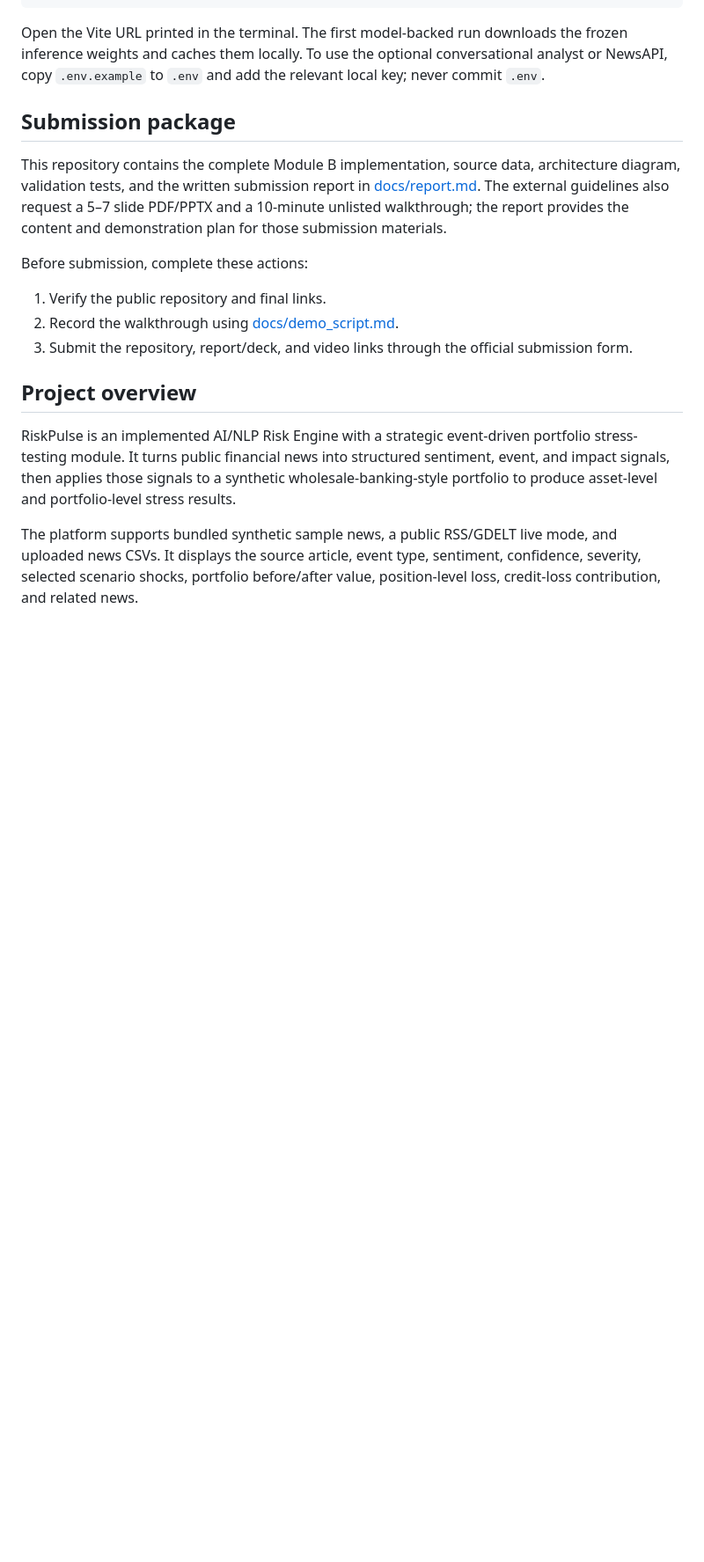
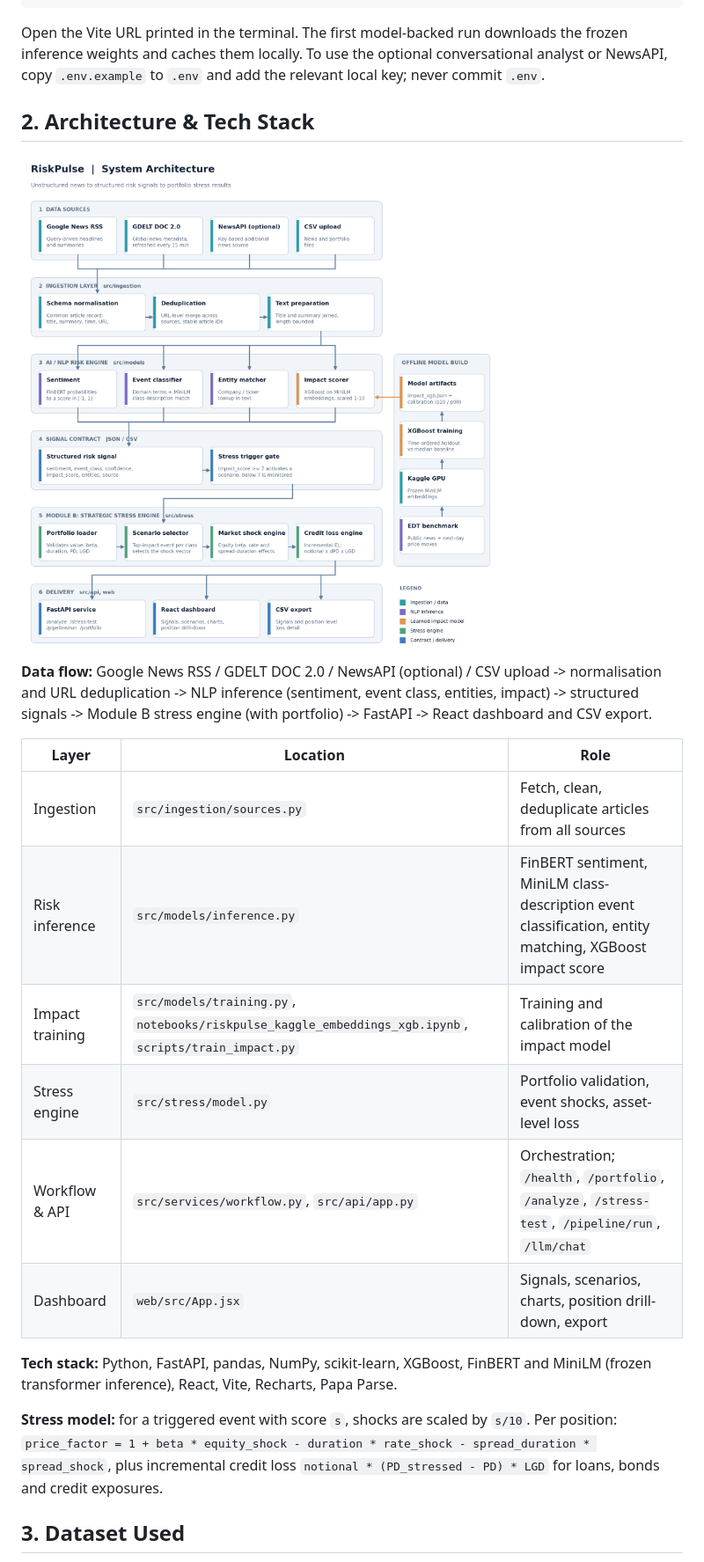
Before and after one commit to SHUSMIT/iitkgp_shusmit_hackathon, a Markdown page: README.md, the part around the change printed below. Shown: that part at 88% size. Drawn GitHub-style; pictures changed too: docs/architecture.png; blank space fills up the shorter version.

```diff
--- a/README.md
+++ b/README.md
@@ -19,19 +37,24 @@ npm run dev
 
 Open the Vite URL printed in the terminal. The first model-backed run downloads the frozen inference weights and caches them locally. To use the optional conversational analyst or NewsAPI, copy `.env.example` to `.env` and add the relevant local key; never commit `.env`.
 
-## Submission package
+## 2. Architecture & Tech Stack
 
-This repository contains the complete Module B implementation, source data, architecture diagram, validation tests, and the written submission report in [docs/report.md](docs/report.md). The external guidelines also request a 5–7 slide PDF/PPTX and a 10-minute unlisted walkthrough; the report provides the content and demonstration plan for those submission materials.
+![Architecture](docs/architecture.png)
 
-Before submission, complete these actions:
+**Data flow:** Google News RSS / GDELT DOC 2.0 / NewsAPI (optional) / CSV upload -> normalisation and URL deduplication -> NLP inference (sentiment, event class, entities, impact) -> structured signals -> Module B stress engine (with portfolio) -> FastAPI -> React dashboard and CSV export.
 
-1. Verify the public repository and final links.
-2. Record the walkthrough using [docs/demo_script.md](docs/demo_script.md).
-3. Submit the repository, report/deck, and video links through the official submission form.
+| Layer | Location | Role |
+|---|---|---|
+| Ingestion | `src/ingestion/sources.py` | Fetch, clean, deduplicate articles from all sources |
+| Risk inference | `src/models/inference.py` | FinBERT sentiment, MiniLM class-description event classification, entity matching, XGBoost impact score |
+| Impact training | `src/models/training.py`, `notebooks/riskpulse_kaggle_embeddings_xgb.ipynb`, `scripts/train_impact.py` | Training and calibration of the impact model |
+| Stress engine | `src/stress/model.py` | Portfolio validation, event shocks, asset-level loss |
+| Workflow & API | `src/services/workflow.py`, `src/api/app.py` | Orchestration; `/health`, `/portfolio`, `/analyze`, `/stress-test`, `/pipeline/run`, `/llm/chat` |
+| Dashboard | `web/src/App.jsx` | Signals, scenarios, charts, position drill-down, export |
 
-## Project overview
+**Tech stack:** Python, FastAPI, pandas, NumPy, scikit-learn, XGBoost, FinBERT and MiniLM (frozen transformer inference), React, Vite, Recharts, Papa Parse.
 
-RiskPulse is an implemented AI/NLP Risk Engine with a strategic event-driven portfolio stress-testing module. It turns public financial news into structured sentiment, event, and impact signals, then applies those signals to a synthetic wholesale-banking-style portfolio to produce asset-level and portfolio-level stress results.
+**Stress model:** for a triggered event with score `s`, shocks are scaled by `s/10`. Per position: `price_factor = 1 + beta * equity_shock - duration * rate_shock - spread_duration * spread_shock`, plus incremental credit loss `notional * (PD_stressed - PD) * LGD` for loans, bonds and credit exposures.
 
-The platform supports bundled synthetic sample news, a public RSS/GDELT live mode, and uploaded news CSVs. It displays the source article, event type, sentiment, confidence, severity, selected scenario shocks, portfolio before/after value, position-level loss, credit-loss contribution, and related news.
+## 3. Dataset Used
 
```
Also changed, not shown: other parts of README.md (+58 -51 lines), docs/report.md (+1 -1 lines), docs/results.png (added), 5 other files.
